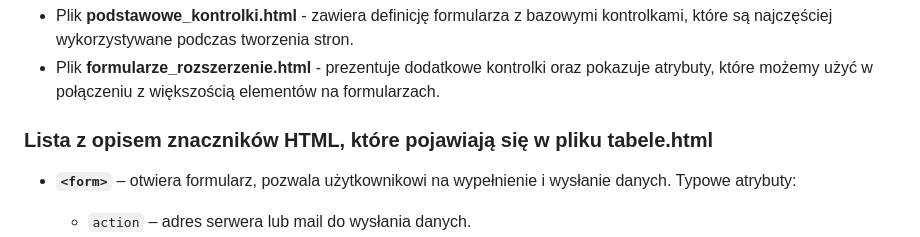
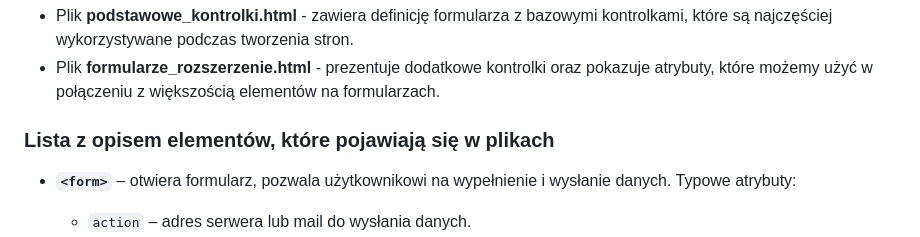
Before and after one commit to zakkaamil/TEB.WebDesign, a Markdown page: Zajęcia/6. Formularze/README.md, the part around the change. Drawn GitHub-style.

Commit message:
zaktualizowano readme w lekcji z formularzami

```diff
--- a/Zajęcia/6. Formularze/README.md
+++ b/Zajęcia/6. Formularze/README.md
@@ -4,7 +4,7 @@ Materiał został podzielony na 2 części.
 - Plik **podstawowe_kontrolki.html** - zawiera definicję formularza z bazowymi kontrolkami, które są najczęściej wykorzystywane podczas tworzenia stron.
 - Plik **formularze_rozszerzenie.html** - prezentuje dodatkowe kontrolki oraz pokazuje atrybuty, które możemy użyć w połączeniu z większością elementów na formularzach.
 
-### Lista z opisem znaczników HTML, które pojawiają się w pliku **tabele.html**
+### Lista z opisem elementów, które pojawiają się w plikach
 
 - **`<form>`** – otwiera formularz, pozwala użytkownikowi na wypełnienie i wysłanie danych. Typowe atrybuty:
   - `action` – adres serwera lub mail do wysłania danych.
```
